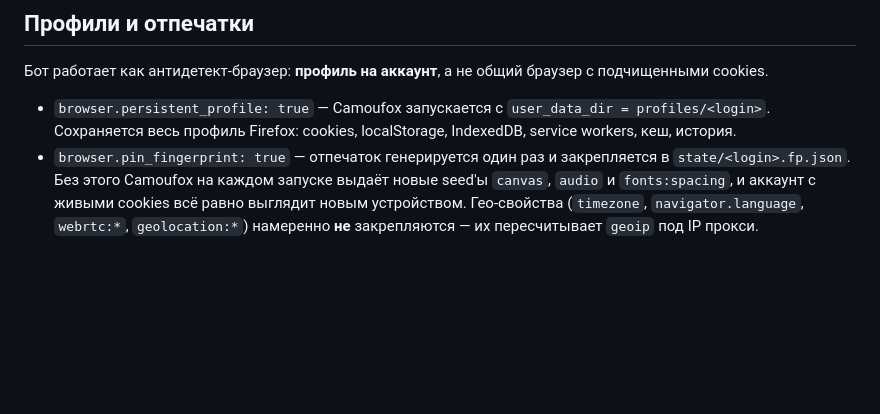
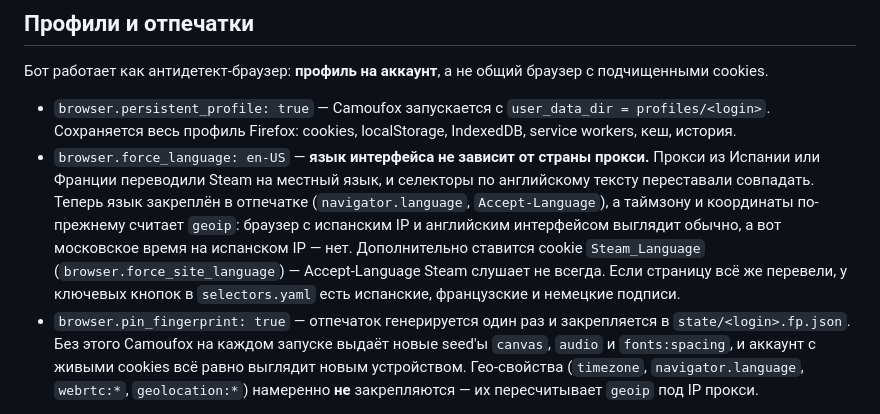
Before and after one commit to FluffyDog000/csfloatreg, a Markdown page: README.md, the part around the change. Rendered like a GitHub page; blank space fills up the shorter version.

Commit message:
README: про закреплённый язык интерфейса
Co-Authored-By: Claude Opus 5 <noreply@anthropic.com>
Claude-Session: https://claude.ai/code/session_0171CMBQUqmCX5rCqU9tkmt8

```diff
--- a/README.md
+++ b/README.md
@@ -298,6 +298,15 @@ Steam требует действий от обеих сторон, и бот д
 * `browser.persistent_profile: true` — Camoufox запускается с `user_data_dir =
   profiles/<login>`. Сохраняется весь профиль Firefox: cookies, localStorage, IndexedDB,
   service workers, кеш, история.
+* `browser.force_language: en-US` — **язык интерфейса не зависит от страны прокси.**
+  Прокси из Испании или Франции переводили Steam на местный язык, и селекторы по
+  английскому тексту переставали совпадать. Теперь язык закреплён в отпечатке
+  (`navigator.language`, `Accept-Language`), а таймзону и координаты по-прежнему считает
+  `geoip`: браузер с испанским IP и английским интерфейсом выглядит обычно, а вот
+  московское время на испанском IP — нет. Дополнительно ставится cookie
+  `Steam_Language` (`browser.force_site_language`) — Accept-Language Steam слушает не
+  всегда. Если страницу всё же перевели, у ключевых кнопок в `selectors.yaml` есть
+  испанские, французские и немецкие подписи.
 * `browser.pin_fingerprint: true` — отпечаток генерируется один раз и закрепляется в
   `state/<login>.fp.json`. Без этого Camoufox на каждом запуске выдаёт новые seed'ы
   `canvas`, `audio` и `fonts:spacing`, и аккаунт с живыми cookies всё равно выглядит
```
